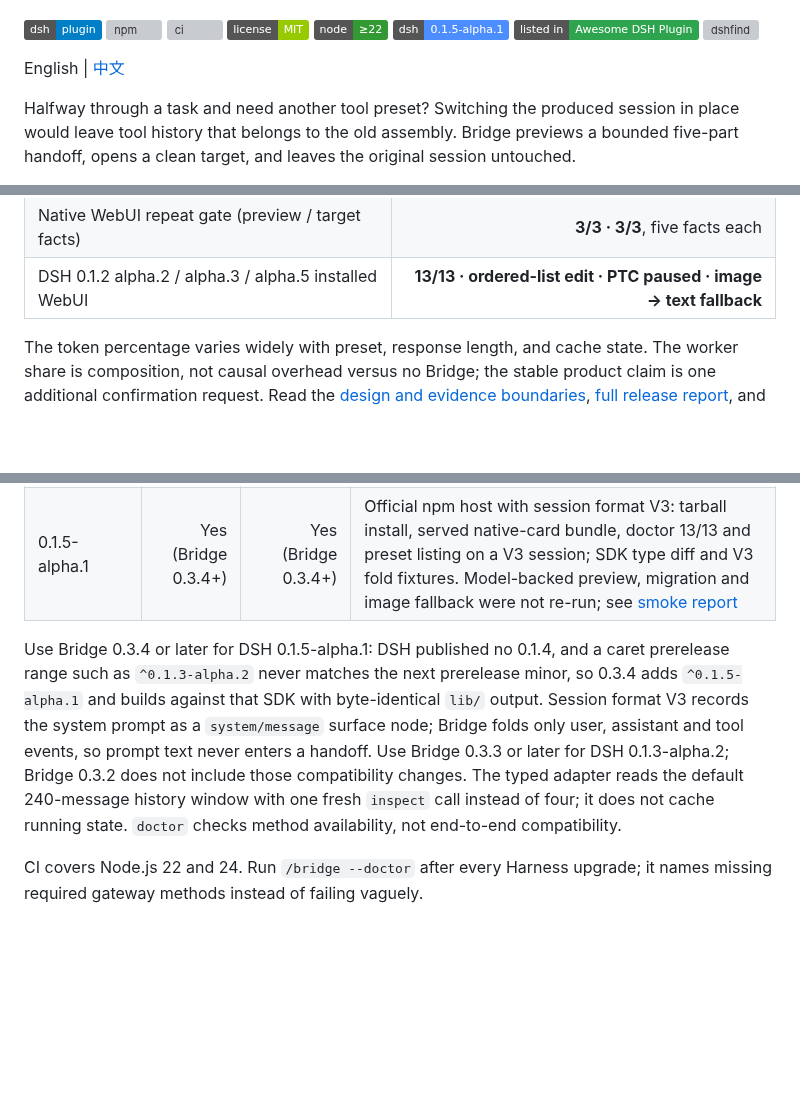
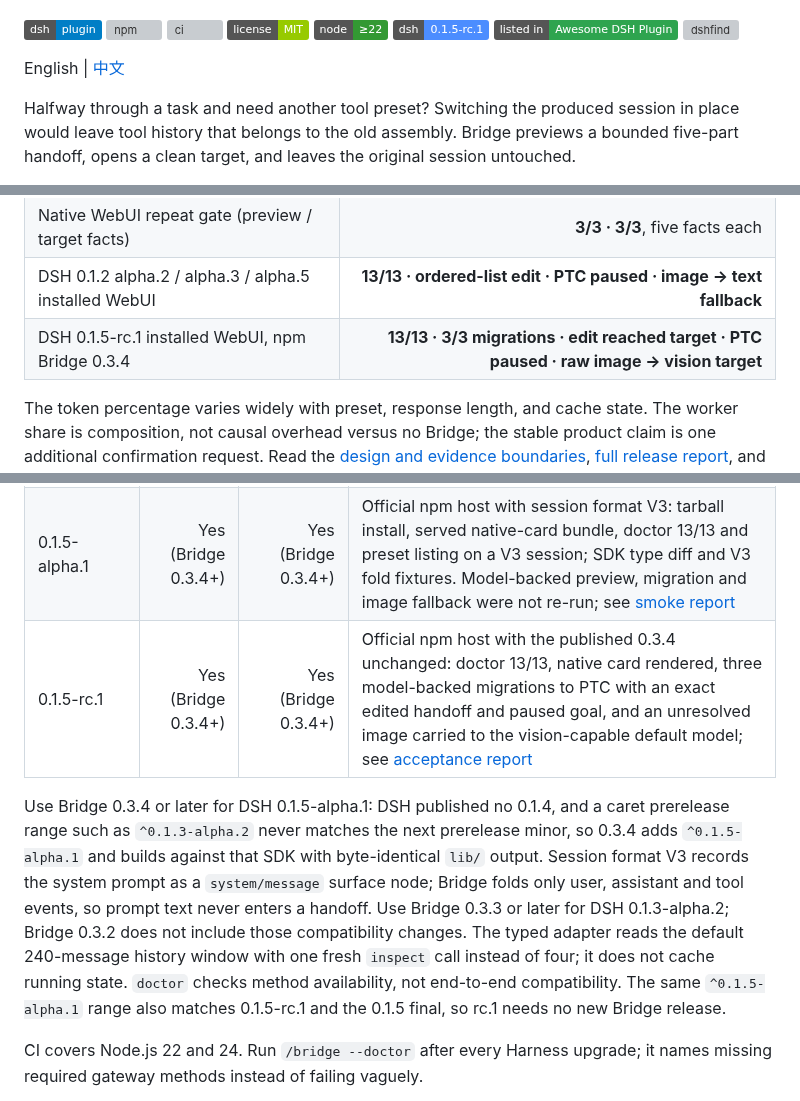
Before and after one commit to Totoro-qaq/dsh-plugin-bridge, a Markdown page: README.md, 3 parts joined by grey strips. Drawn GitHub-style; badges without logos; blank space fills up the shorter version; grey boxes are pictures that could not be loaded.

```diff
--- a/README.md
+++ b/README.md
@@ -9,7 +9,7 @@
 [![ci](https://github.com/Totoro-qaq/dsh-plugin-bridge/actions/workflows/ci.yml/badge.svg)](https://github.com/Totoro-qaq/dsh-plugin-bridge/actions/workflows/ci.yml)
 [![license](https://img.shields.io/badge/license-MIT-green)](LICENSE)
 [![node ≥22](https://img.shields.io/badge/node-%E2%89%A522-339933)](package.json)
-[![dsh 0.1.5-alpha.1](https://img.shields.io/badge/dsh-0.1.5--alpha.1-4c8dff)](https://github.com/deepseek-ai/deepseek-harness)
+[![dsh 0.1.5-rc.1](https://img.shields.io/badge/dsh-0.1.5--rc.1-4c8dff)](https://github.com/deepseek-ai/deepseek-harness)
 [![Listed in Awesome DSH Plugin](https://img.shields.io/badge/listed_in-Awesome_DSH_Plugin-2ea44f)](https://github.com/awesome-dsh-plugin/awesome-dsh-plugin)
 [![dshfind](https://dshfind.com/api/badge/Totoro-qaq/dsh-plugin-bridge?lang=en)](https://dshfind.com/en/plugins/Totoro-qaq/dsh-plugin-bridge?ref=badge)
 
@@ -85,6 +85,7 @@ The release gate is intentionally small and reproducible; these are regression r
 | Summary worker share of clean acceptance components | **20.74% nominal** |
 | Native WebUI repeat gate (preview / target facts) | **3/3 · 3/3**, five facts each |
 | DSH 0.1.2 alpha.2 / alpha.3 / alpha.5 installed WebUI | **13/13 · ordered-list edit · PTC paused · image → text fallback** |
+| DSH 0.1.5-rc.1 installed WebUI, npm Bridge 0.3.4 | **13/13 · 3/3 migrations · edit reached target · PTC paused · raw image → vision target** |
 
 The token percentage varies widely with preset, response length, and cache state. The worker share is composition, not causal overhead versus no Bridge; the stable product claim is one additional confirmation request. Read the [design and evidence boundaries](docs/design.md), [full release report](reports/v0.2.3-e2e-report.md), and [vision report](reports/v0.2.6-rc11-vision-report.md).
 
@@ -120,8 +121,9 @@ The five sections are Goal, Current state, Key decisions and conventions, Key fi
 | 0.1.2-alpha.2 / alpha.3 / alpha.5 | Yes | Yes | Official DSH npm hosts: typed controllers 13/13 and PTC auto-open; the alpha.5 gate installed the branch tarball, retained alpha.3 titles, edited ordered lists, fell back from unresolved image to text, and removed cleanly |
 | 0.1.2-rc.1 → 0.1.3-alpha.2 | Yes (Bridge 0.3.3+) | Yes (Bridge 0.3.3+) | Real npm-host upgrade, preserved v2 history/title, exact edited payload, PTC paused goal, image fallback and clean removal; see [acceptance report](reports/dsh-0.1.3-alpha.2-compat-2026-09-08.md) |
 | 0.1.5-alpha.1 | Yes (Bridge 0.3.4+) | Yes (Bridge 0.3.4+) | Official npm host with session format V3: tarball install, served native-card bundle, doctor 13/13 and preset listing on a V3 session; SDK type diff and V3 fold fixtures. Model-backed preview, migration and image fallback were not re-run; see [smoke report](reports/dsh-0.1.5-alpha.1-compat-2026-09-09.md) |
+| 0.1.5-rc.1 | Yes (Bridge 0.3.4+) | Yes (Bridge 0.3.4+) | Official npm host with the published 0.3.4 unchanged: doctor 13/13, native card rendered, three model-backed migrations to PTC with an exact edited handoff and paused goal, and an unresolved image carried to the vision-capable default model; see [acceptance report](reports/dsh-0.1.5-rc.1-compat-2026-09-10.md) |
 
-Use Bridge 0.3.4 or later for DSH 0.1.5-alpha.1: DSH published no 0.1.4, and a caret prerelease range such as `^0.1.3-alpha.2` never matches the next prerelease minor, so 0.3.4 adds `^0.1.5-alpha.1` and builds against that SDK with byte-identical `lib/` output. Session format V3 records the system prompt as a `system/message` surface node; Bridge folds only user, assistant and tool events, so prompt text never enters a handoff. Use Bridge 0.3.3 or later for DSH 0.1.3-alpha.2; Bridge 0.3.2 does not include those compatibility changes. The typed adapter reads the default 240-message history window with one fresh `inspect` call instead of four; it does not cache running state. `doctor` checks method availability, not end-to-end compatibility.
+Use Bridge 0.3.4 or later for DSH 0.1.5-alpha.1: DSH published no 0.1.4, and a caret prerelease range such as `^0.1.3-alpha.2` never matches the next prerelease minor, so 0.3.4 adds `^0.1.5-alpha.1` and builds against that SDK with byte-identical `lib/` output. Session format V3 records the system prompt as a `system/message` surface node; Bridge folds only user, assistant and tool events, so prompt text never enters a handoff. Use Bridge 0.3.3 or later for DSH 0.1.3-alpha.2; Bridge 0.3.2 does not include those compatibility changes. The typed adapter reads the default 240-message history window with one fresh `inspect` call instead of four; it does not cache running state. `doctor` checks method availability, not end-to-end compatibility. The same `^0.1.5-alpha.1` range also matches 0.1.5-rc.1 and the 0.1.5 final, so rc.1 needs no new Bridge release.
 
 CI covers Node.js 22 and 24. Run `/bridge --doctor` after every Harness upgrade; it names missing required gateway methods instead of failing vaguely.
 
```
Also changed, not shown: other parts of README.md (+1 -0 lines), README.zh.md (+5 -2 lines), reports/dsh-0.1.5-rc.1-compat-2026-09-10.md (added, +64 -0 lines).
